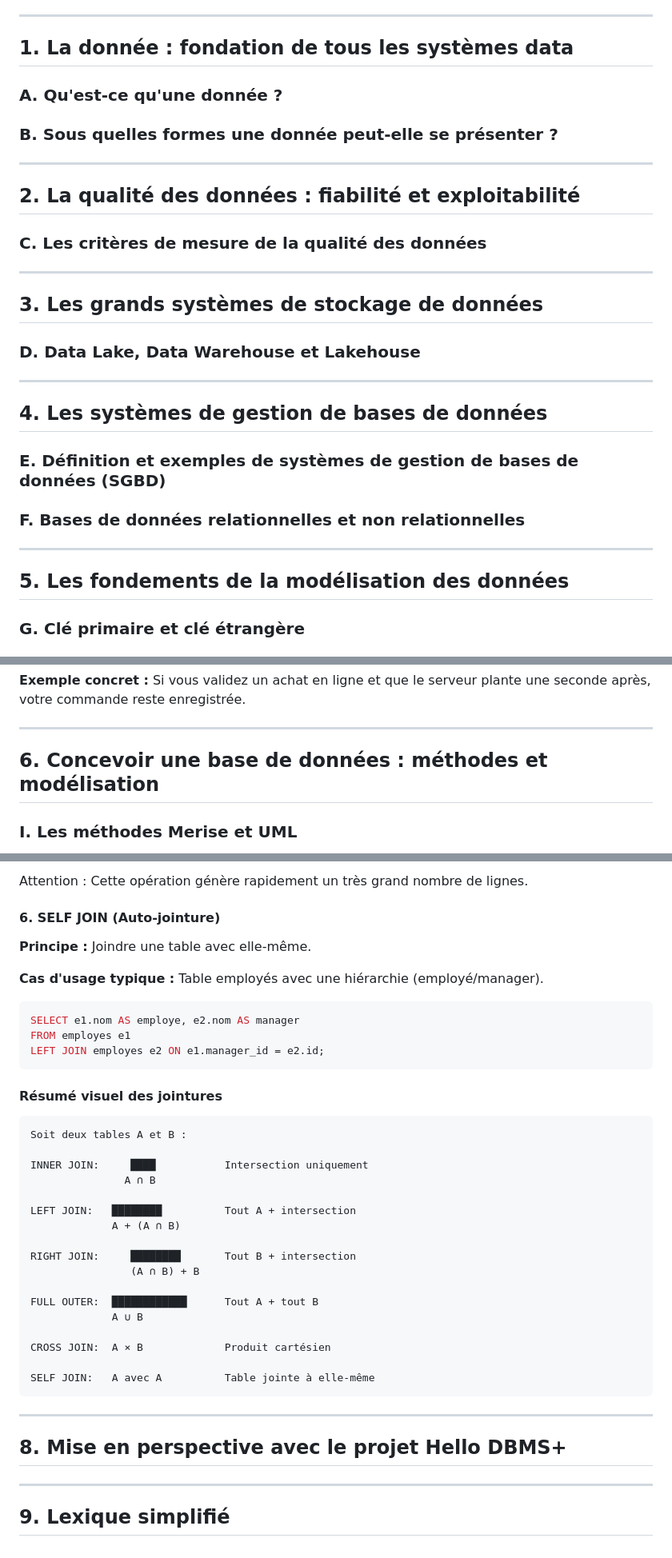
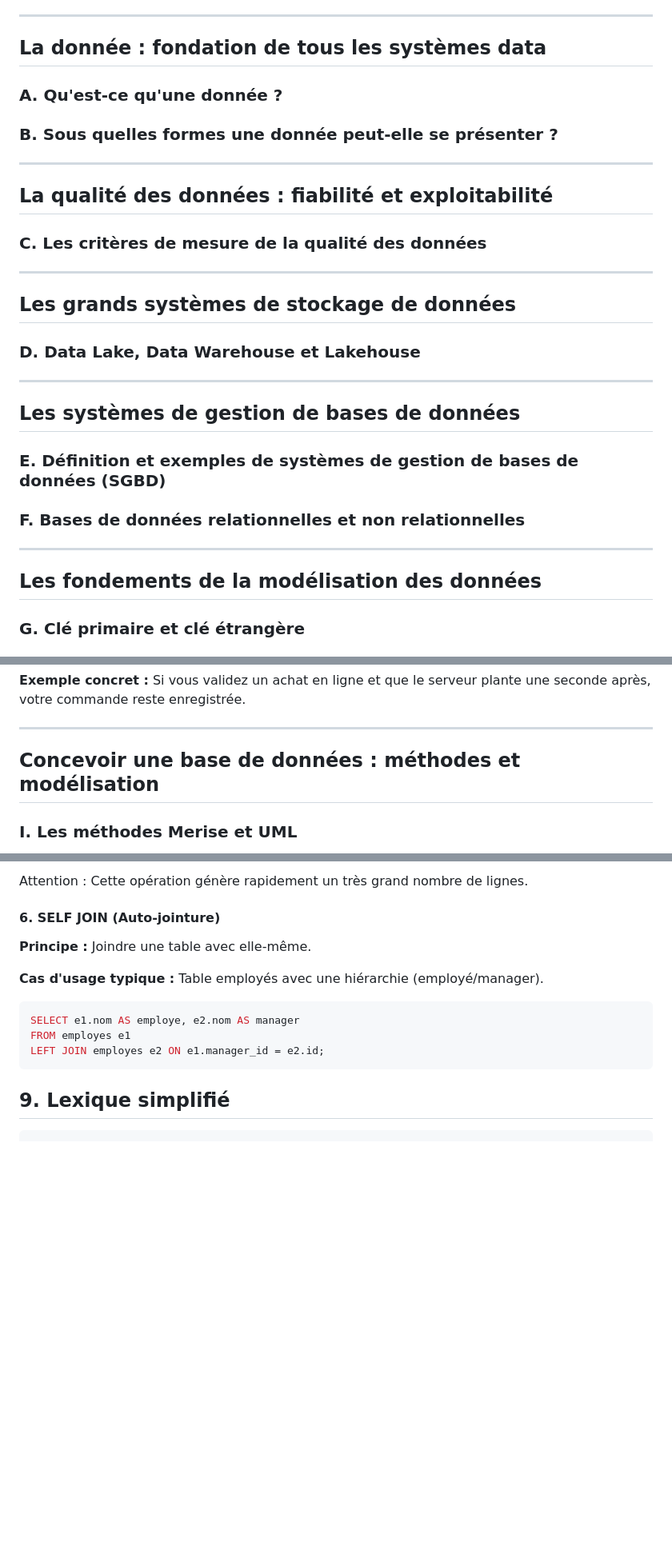
Before and after one commit to Paul-Emmanuel-Buffe/hello-dbms, a Markdown page: docs/hello_data_fundamentals.md, 3 parts joined by grey strips. Shown at 80% size. Rendered like a GitHub page; blank space fills up the shorter version.

Commit message:
added hello_data_fundamentals.md, questions G, H et I done

````diff
--- a/docs/hello_data_fundamentals.md
+++ b/docs/hello_data_fundamentals.md
@@ -12,7 +12,7 @@ Ce travail ne se limite pas à une recherche théorique. Il constitue un socle d
 
 ---
 
-## 1. La donnée : fondation de tous les systèmes data
+## La donnée : fondation de tous les systèmes data
 
 ### A. Qu'est-ce qu'une donnée ?
 
@@ -20,19 +20,19 @@ Ce travail ne se limite pas à une recherche théorique. Il constitue un socle d
 
 ---
 
-## 2. La qualité des données : fiabilité et exploitabilité
+## La qualité des données : fiabilité et exploitabilité
 
 ### C. Les critères de mesure de la qualité des données
 
 ---
 
-## 3. Les grands systèmes de stockage de données
+## Les grands systèmes de stockage de données
 
 ### D. Data Lake, Data Warehouse et Lakehouse
 
 ---
 
-## 4. Les systèmes de gestion de bases de données
+## Les systèmes de gestion de bases de données
 
 ### E. Définition et exemples de systèmes de gestion de bases de données (SGBD)
 
@@ -40,7 +40,7 @@ Ce travail ne se limite pas à une recherche théorique. Il constitue un socle d
 
 ---
 
-## 5. Les fondements de la modélisation des données
+## Les fondements de la modélisation des données
 
 ### G. Clé primaire et clé étrangère
 
@@ -86,7 +86,7 @@ Une fois qu'une transaction est validée (commit), les modifications sont défin
 
 ---
 
-## 6. Concevoir une base de données : méthodes et modélisation
+## Concevoir une base de données : méthodes et modélisation
 
 ### I. Les méthodes Merise et UML
 
@@ -504,33 +502,6 @@ SELECT e1.nom AS employe, e2.nom AS manager
 FROM employes e1
 LEFT JOIN employes e2 ON e1.manager_id = e2.id;
 ```
-
-#### Résumé visuel des jointures
+## 9. Lexique simplifié
 
 ```
-Soit deux tables A et B :
-
-INNER JOIN:     ████           Intersection uniquement
-               A ∩ B
-
-LEFT JOIN:   ████████          Tout A + intersection
-             A + (A ∩ B)
-
-RIGHT JOIN:     ████████       Tout B + intersection
-                (A ∩ B) + B
-
-FULL OUTER:  ████████████      Tout A + tout B
-             A ∪ B
-
-CROSS JOIN:  A × B             Produit cartésien
-
-SELF JOIN:   A avec A          Table jointe à elle-même
-```
-
----
-
-## 8. Mise en perspective avec le projet Hello DBMS+
-
----
-
-## 9. Lexique simplifié
````
Also changed, not shown: other parts of docs/hello_data_fundamentals.md (+2 -4 lines).
